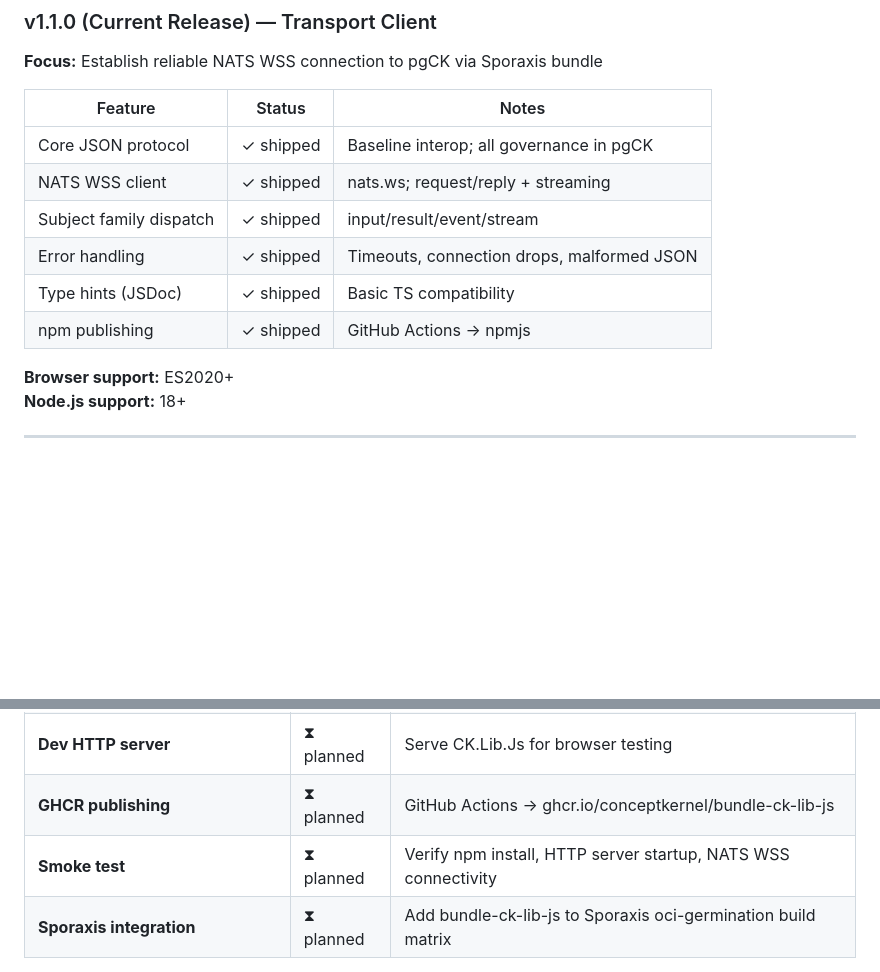
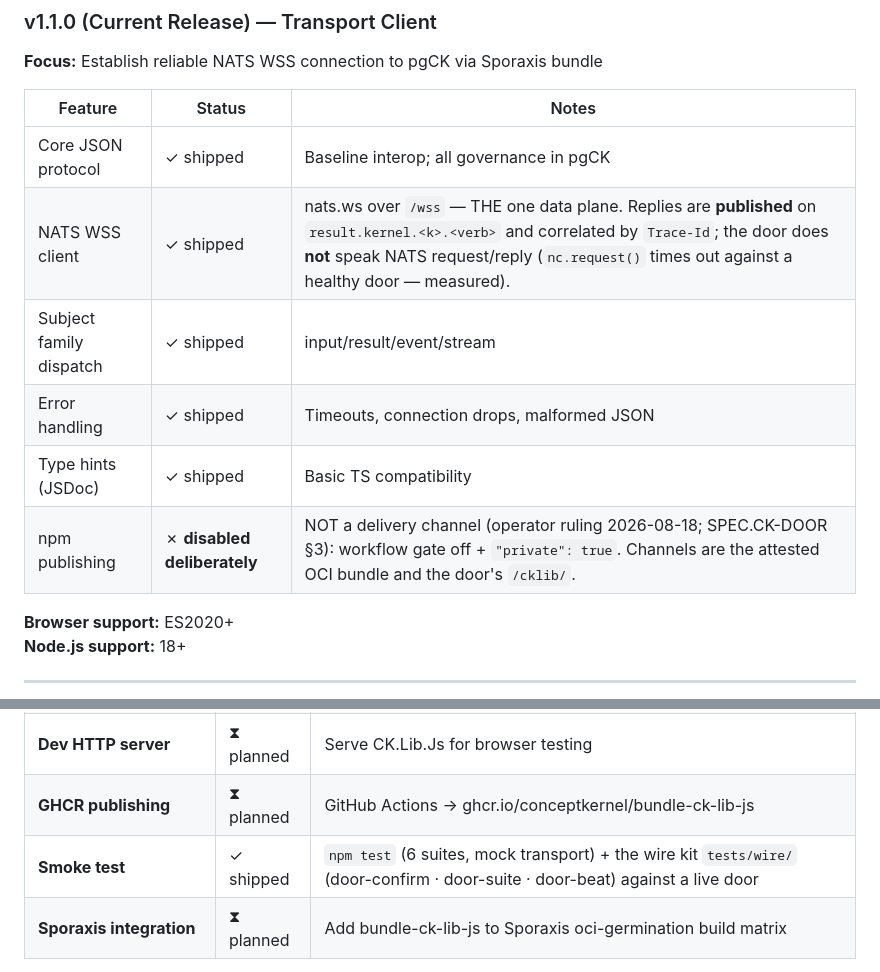
Before and after one commit to ConceptKernel/CK.Lib.Js, a Markdown page: COMPLIANCE.md, 2 parts joined by grey strips. GitHub-like rendering; blank space fills up the shorter version.

```diff
--- a/COMPLIANCE.md
+++ b/COMPLIANCE.md
@@ -167,11 +167,11 @@ All governance (affordance, validation, seal) is in pgCK.
 | Feature | Status | Notes |
 |---------|--------|-------|
 | Core JSON protocol | ✓ shipped | Baseline interop; all governance in pgCK |
-| NATS WSS client | ✓ shipped | nats.ws; request/reply + streaming |
+| NATS WSS client | ✓ shipped | nats.ws over `/wss` — THE one data plane. Replies are **published** on `result.kernel.<k>.<verb>` and correlated by `Trace-Id`; the door does **not** speak NATS request/reply (`nc.request()` times out against a healthy door — measured). |
 | Subject family dispatch | ✓ shipped | input/result/event/stream |
 | Error handling | ✓ shipped | Timeouts, connection drops, malformed JSON |
 | Type hints (JSDoc) | ✓ shipped | Basic TS compatibility |
-| npm publishing | ✓ shipped | GitHub Actions → npmjs |
+| npm publishing | ✗ **disabled deliberately** | NOT a delivery channel (operator ruling 2026-08-18; SPEC.CK-DOOR §3): workflow gate off + `"private": true`. Channels are the attested OCI bundle and the door's `/cklib/`. |
 
 **Browser support:** ES2020+
 **Node.js support:** 18+
@@ -188,7 +188,7 @@ All governance (affordance, validation, seal) is in pgCK.
 | **Dockerfile generation** | ⧗ planned | Multi-platform (amd64, arm64) Node.js 20 runtime |
 | **Dev HTTP server** | ⧗ planned | Serve CK.Lib.Js for browser testing |
 | **GHCR publishing** | ⧗ planned | GitHub Actions → ghcr.io/conceptkernel/bundle-ck-lib-js |
-| **Smoke test** | ⧗ planned | Verify npm install, HTTP server startup, NATS WSS connectivity |
+| **Smoke test** | ✓ shipped | `npm test` (6 suites, mock transport) + the wire kit `tests/wire/` (door-confirm · door-suite · door-beat) against a live door |
 | **Sporaxis integration** | ⧗ planned | Add bundle-ck-lib-js to Sporaxis oci-germination build matrix |
 
 **OCI image target:** <150 MiB (Node.js alpine base)
```
Also changed, not shown: README.md (+10 -7 lines).
